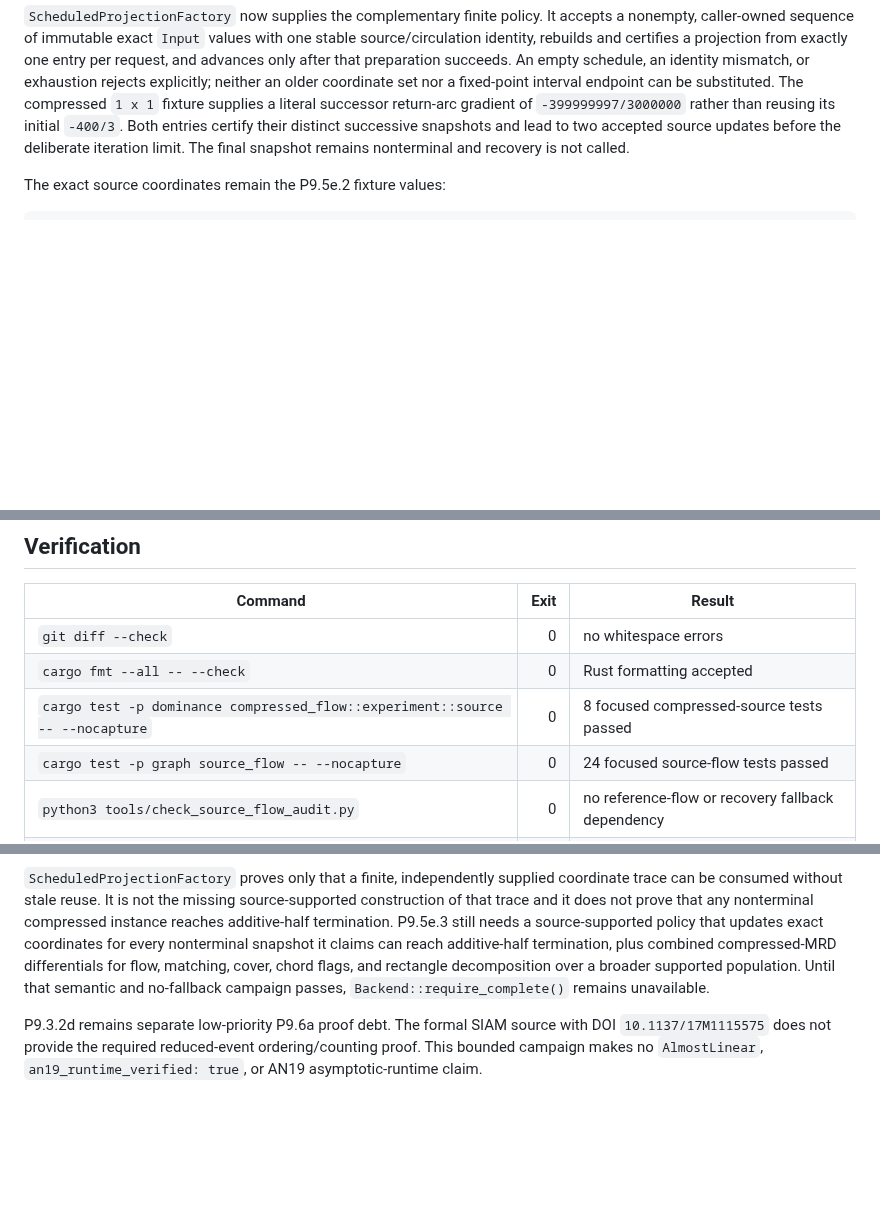
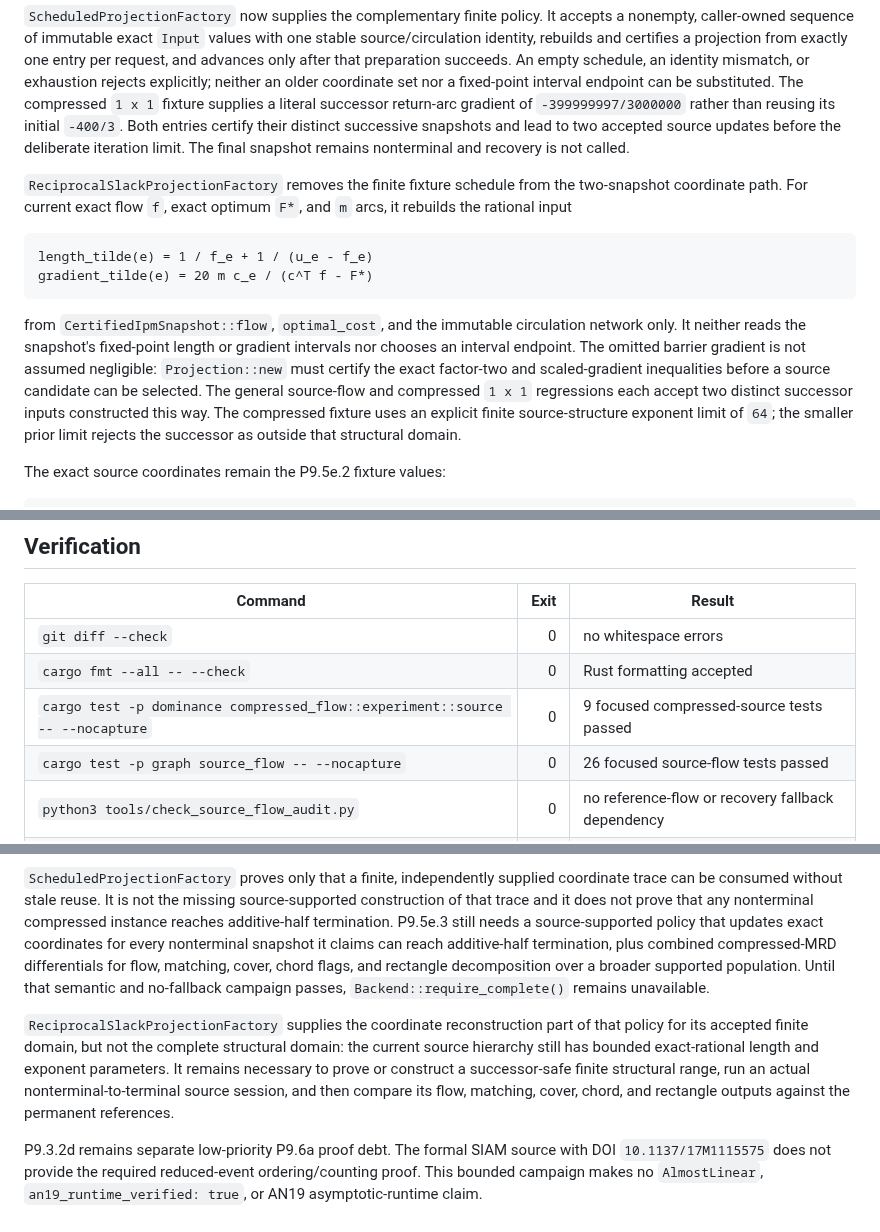
Before and after one commit to KCN-judu/mrd, a Markdown page: docs/phase-reports/P09-5e-3-fresh-projection-policy.md, 3 parts joined by grey strips. Drawn GitHub-style; blank space fills up the shorter version.

````diff
--- a/docs/phase-reports/P09-5e-3-fresh-projection-policy.md
+++ b/docs/phase-reports/P09-5e-3-fresh-projection-policy.md
@@ -60,6 +61,25 @@ return-arc gradient of `-399999997/3000000` rather than reusing its initial
 two accepted source updates before the deliberate iteration limit. The final
 snapshot remains nonterminal and recovery is not called.
 
+`ReciprocalSlackProjectionFactory` removes the finite fixture schedule from the
+two-snapshot coordinate path. For current exact flow `f`, exact optimum `F*`,
+and `m` arcs, it rebuilds the rational input
+
+```text
+length_tilde(e) = 1 / f_e + 1 / (u_e - f_e)
+gradient_tilde(e) = 20 m c_e / (c^T f - F*)
+```
+
+from `CertifiedIpmSnapshot::flow`, `optimal_cost`, and the immutable
+circulation network only. It neither reads the snapshot's fixed-point length
+or gradient intervals nor chooses an interval endpoint. The omitted barrier
+gradient is not assumed negligible: `Projection::new` must certify the exact
+factor-two and scaled-gradient inequalities before a source candidate can be
+selected. The general source-flow and compressed `1 x 1` regressions each
+accept two distinct successor inputs constructed this way. The compressed
+fixture uses an explicit finite source-structure exponent limit of `64`; the
+smaller prior limit rejects the successor as outside that structural domain.
+
 The exact source coordinates remain the P9.5e.2 fixture values:
 
 ```text
@@ -78,8 +98,8 @@ the unscaled rational coordinates.
 | --- | ---: | --- |
 | `git diff --check` | 0 | no whitespace errors |
 | `cargo fmt --all -- --check` | 0 | Rust formatting accepted |
-| `cargo test -p dominance compressed_flow::experiment::source -- --nocapture` | 0 | 8 focused compressed-source tests passed |
-| `cargo test -p graph source_flow -- --nocapture` | 0 | 24 focused source-flow tests passed |
+| `cargo test -p dominance compressed_flow::experiment::source -- --nocapture` | 0 | 9 focused compressed-source tests passed |
+| `cargo test -p graph source_flow -- --nocapture` | 0 | 26 focused source-flow tests passed |
 | `python3 tools/check_source_flow_audit.py` | 0 | no reference-flow or recovery fallback dependency |
 | `python3 tools/check_source_min_ratio_audit.py` | 0 | source tree-chain/core boundary has no Oracle fallback |
 | `python3 tools/check_biclique_bound.py` | 0 | compact biclique bound accepted |
@@ -108,6 +128,14 @@ and rectangle decomposition over a broader supported population. Until that
 semantic and no-fallback campaign passes, `Backend::require_complete()` remains
 unavailable.
 
+`ReciprocalSlackProjectionFactory` supplies the coordinate reconstruction part
+of that policy for its accepted finite domain, but not the complete structural
+domain: the current source hierarchy still has bounded exact-rational length
+and exponent parameters. It remains necessary to prove or construct a
+successor-safe finite structural range, run an actual nonterminal-to-terminal
+source session, and then compare its flow, matching, cover, chord, and
+rectangle outputs against the permanent references.
+
 P9.3.2d remains separate low-priority P9.6a proof debt. The formal SIAM source
 with DOI `10.1137/17M1115575` does not provide the required reduced-event
 ordering/counting proof. This bounded campaign makes no `AlmostLinear`,
````
Also changed, not shown: other parts of docs/phase-reports/P09-5e-3-fresh-projection-policy.md (+2 -1 lines), docs/IMPLEMENTATION_MASTER_PLAN.md (+33 -2 lines).
